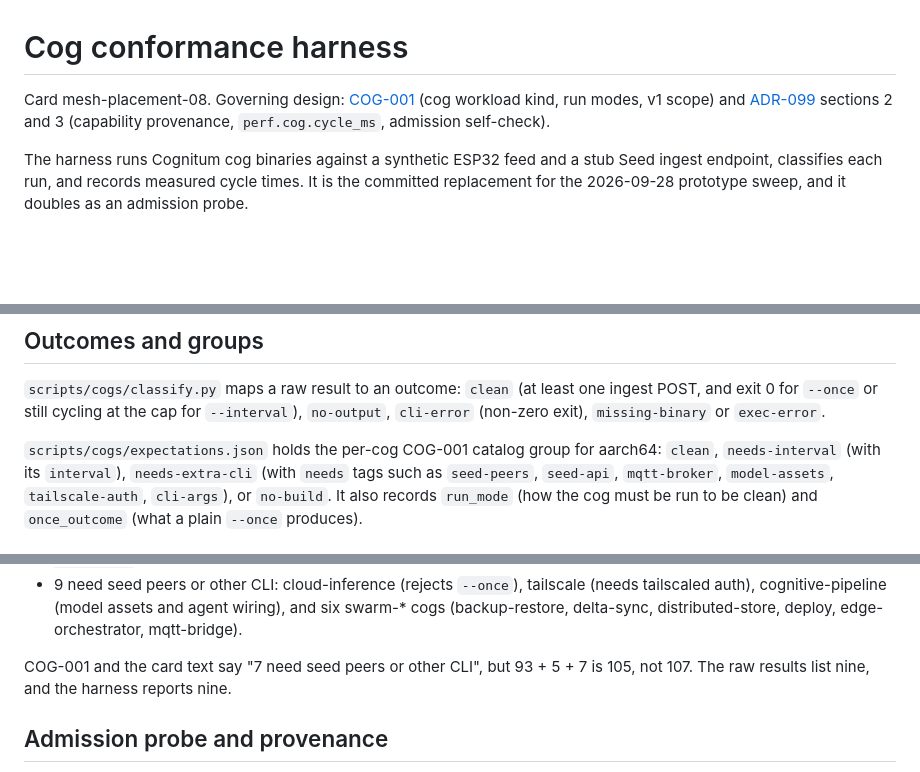
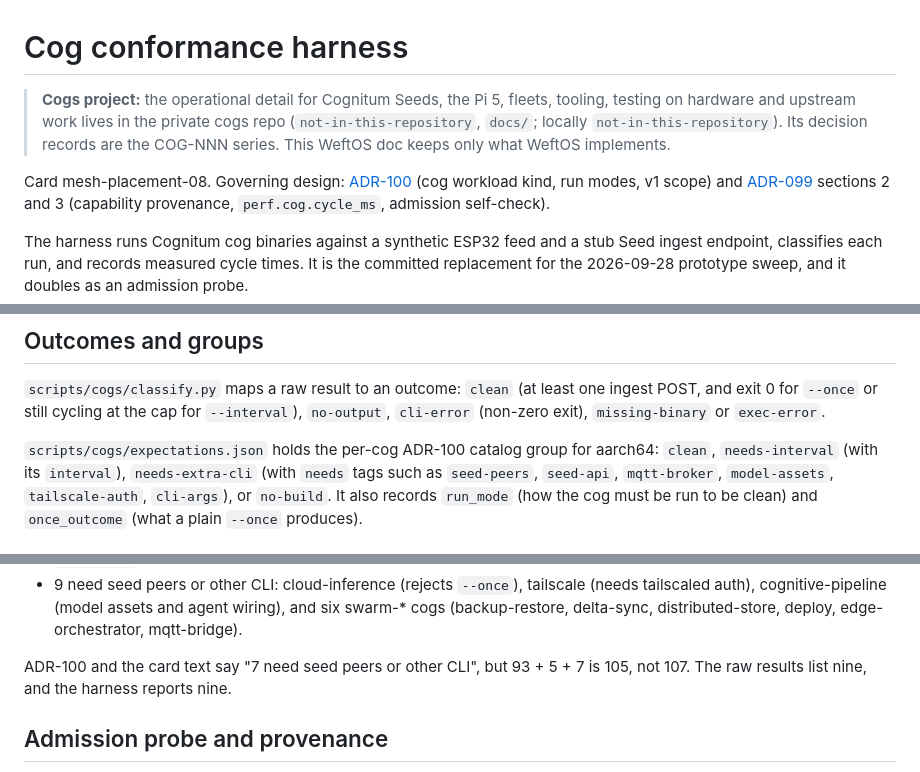
Before and after one commit to weave-logic-ai/weftos-cogs, a Markdown page: docs/cogs/conformance-harness.md, 3 parts joined by grey strips. Rendered like a GitHub page; blank space fills up the shorter version.

Commit message:
Move the cog workload kind back to ADR-100 and point cog operations at the cogs repo
The COG-NNN series now belongs to the private cogs project repo, where it
records cog-project decisions. The cog workload kind returns to ADR-100
(its original number, which had been left unused). Every reference in
the ADRs, the mesh-placement research, the conformance harness docs and
the kernel's doc comments is updated. The cog docs point at the cogs
repo for Seed, Pi, fleet, tooling and upstream operations.

Co-Authored-By: claude-flow <ruv@ruv.net>

```diff
--- a/docs/cogs/conformance-harness.md
+++ b/docs/cogs/conformance-harness.md
@@ -1,6 +1,8 @@
 # Cog conformance harness
 
-Card mesh-placement-08. Governing design: [COG-001](../adr/cog-001-cog-workload-kind.md)
+> **Cogs project:** the operational detail for Cognitum Seeds, the Pi 5, fleets, tooling, testing on hardware and upstream work lives in the private cogs repo (`not-in-this-repository`, `docs/`; locally `not-in-this-repository`). Its decision records are the COG-NNN series. This WeftOS doc keeps only what WeftOS implements.
+
+Card mesh-placement-08. Governing design: [ADR-100](../adr/adr-100-cog-workload-kind.md)
 (cog workload kind, run modes, v1 scope) and
 [ADR-099](../adr/adr-099-governed-workload-placement.md) sections 2 and 3
 (capability provenance, `perf.cog.cycle_ms`, admission self-check).
@@ -39,7 +41,7 @@ lines) for `--interval`.
 ingest POST, and exit 0 for `--once` or still cycling at the cap for `--interval`),
 `no-output`, `cli-error` (non-zero exit), `missing-binary` or `exec-error`.
 
-`scripts/cogs/expectations.json` holds the per-cog COG-001 catalog group for
+`scripts/cogs/expectations.json` holds the per-cog ADR-100 catalog group for
 aarch64: `clean`, `needs-interval` (with its `interval`), `needs-extra-cli` (with
 `needs` tags such as `seed-peers`, `seed-api`, `mqtt-broker`, `model-assets`,
 `tailscale-auth`, `cli-args`), or `no-build`. It also records `run_mode` (how the
@@ -119,7 +121,7 @@ every aarch64 cog `--once`, 15 s cap, features feed). The raw prototype lines ar
   six swarm-* cogs (backup-restore, delta-sync, distributed-store, deploy,
   edge-orchestrator, mqtt-bridge).
 
-COG-001 and the card text say "7 need seed peers or other CLI", but 93 + 5 + 7 is
+ADR-100 and the card text say "7 need seed peers or other CLI", but 93 + 5 + 7 is
 105, not 107. The raw results list nine, and the harness reports nine.
 
 ## Admission probe and provenance
```
Also changed, not shown: other parts of docs/cogs/conformance-harness.md (+1 -1 lines), docs/cogs/test-pi.md (+1 -1 lines).
